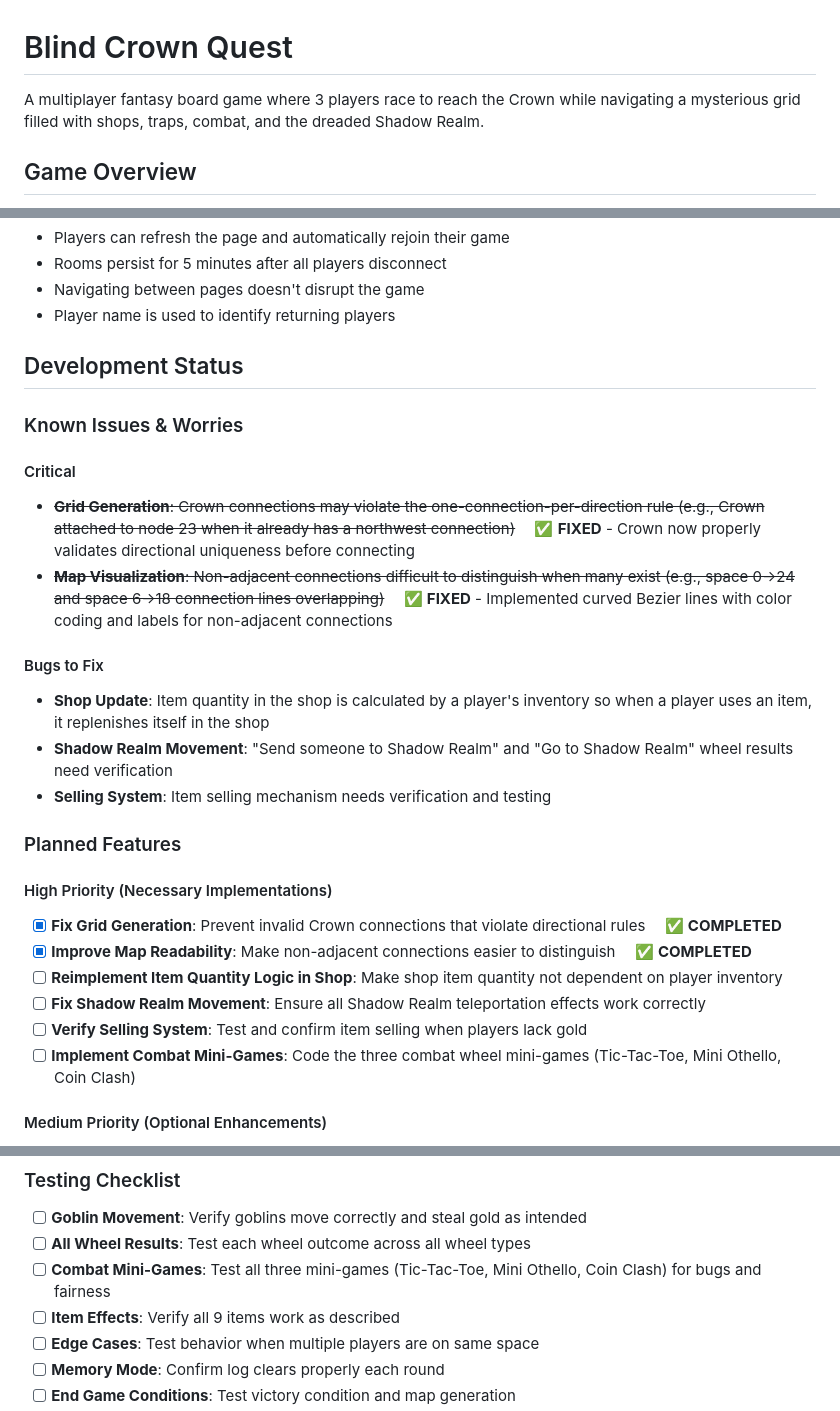
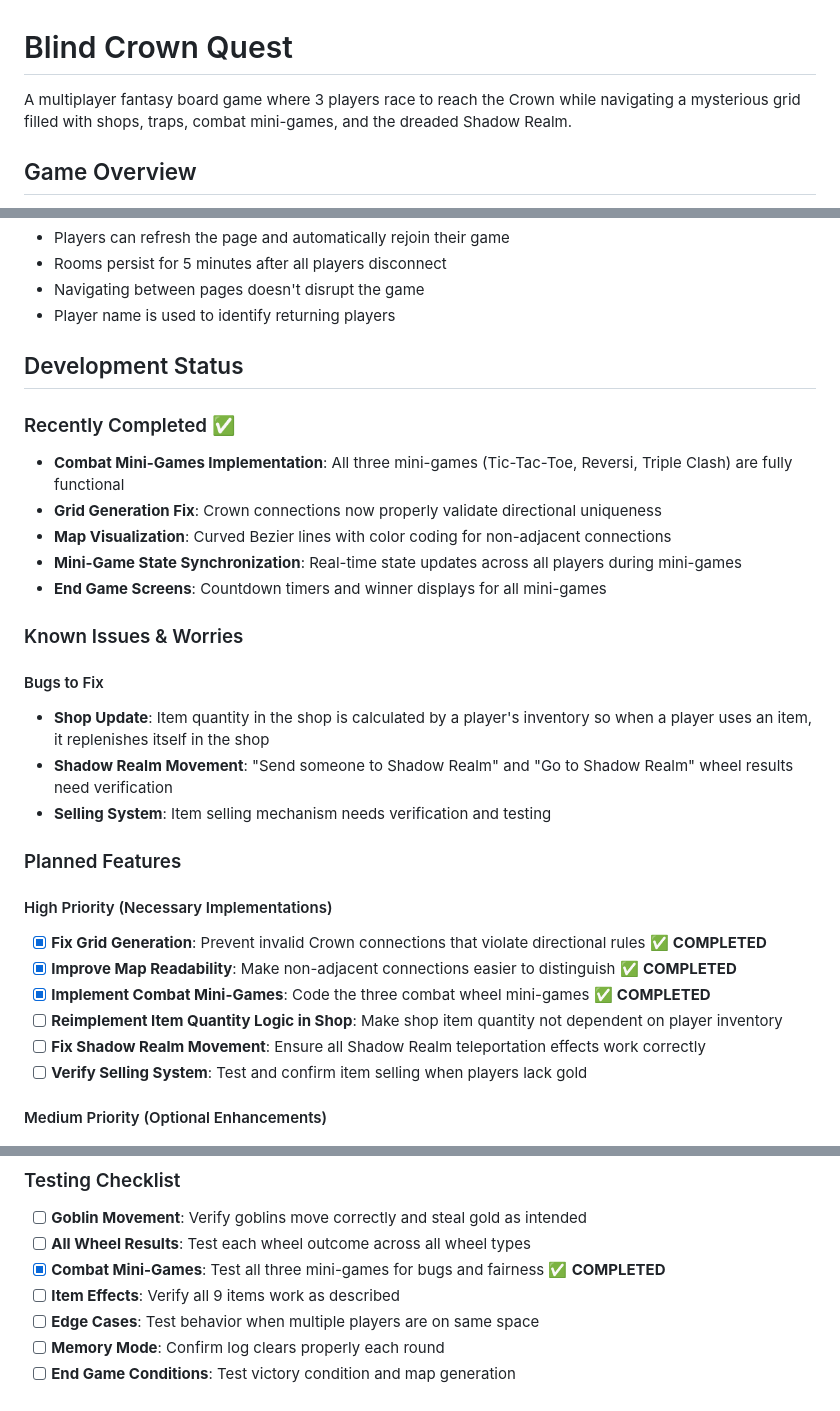
Before and after one commit to xavierrao/blindMazeNavigation, a Markdown page: README.md, 3 parts joined by grey strips. Rendered like a GitHub page.

```diff
--- a/README.md
+++ b/README.md
@@ -1,6 +1,6 @@
 # Blind Crown Quest
 
-A multiplayer fantasy board game where 3 players race to reach the Crown while navigating a mysterious grid filled with shops, traps, combat, and the dreaded Shadow Realm.
+A multiplayer fantasy board game where 3 players race to reach the Crown while navigating a mysterious grid filled with shops, traps, combat mini-games, and the dreaded Shadow Realm.
 
 ## Game Overview
 
@@ -236,11 +243,15 @@ When landing on a Combat space, players spin the Combat Wheel which may trigger
 
 ## Development Status
 
+### Recently Completed ✅
+
+- **Combat Mini-Games Implementation**: All three mini-games (Tic-Tac-Toe, Reversi, Triple Clash) are fully functional
+- **Grid Generation Fix**: Crown connections now properly validate directional uniqueness
+- **Map Visualization**: Curved Bezier lines with color coding for non-adjacent connections
+- **Mini-Game State Synchronization**: Real-time state updates across all players during mini-games
+- **End Game Screens**: Countdown timers and winner displays for all mini-games
+
 ### Known Issues & Worries
-
-#### Critical
-- ~~**Grid Generation**: Crown connections may violate the one-connection-per-direction rule (e.g., Crown attached to node 23 when it already has a northwest connection)~~ &emsp;✅ **FIXED** - Crown now properly validates directional uniqueness before connecting
-- ~~**Map Visualization**: Non-adjacent connections difficult to distinguish when many exist (e.g., space 0→24 and space 6→18 connection lines overlapping)~~ &emsp;✅ **FIXED** - Implemented curved Bezier lines with color coding and labels for non-adjacent connections
 
 #### Bugs to Fix
 - **Shop Update**: Item quantity in the shop is calculated by a player's inventory so when a player uses an item, it replenishes itself in the shop
@@ -250,12 +261,12 @@ When landing on a Combat space, players spin the Combat Wheel which may trigger
 ### Planned Features
 
 #### High Priority (Necessary Implementations)
-- [x] **Fix Grid Generation**: Prevent invalid Crown connections that violate directional rules &emsp;✅ **COMPLETED**
-- [x] **Improve Map Readability**: Make non-adjacent connections easier to distinguish &emsp;✅ **COMPLETED**
+- [x] **Fix Grid Generation**: Prevent invalid Crown connections that violate directional rules ✅ **COMPLETED**
+- [x] **Improve Map Readability**: Make non-adjacent connections easier to distinguish ✅ **COMPLETED**
+- [x] **Implement Combat Mini-Games**: Code the three combat wheel mini-games ✅ **COMPLETED**
 - [ ] **Reimplement Item Quantity Logic in Shop**: Make shop item quantity not dependent on player inventory
 - [ ] **Fix Shadow Realm Movement**: Ensure all Shadow Realm teleportation effects work correctly
 - [ ] **Verify Selling System**: Test and confirm item selling when players lack gold
-- [ ] **Implement Combat Mini-Games**: Code the three combat wheel mini-games (Tic-Tac-Toe, Mini Othello, Coin Clash)
 
 #### Medium Priority (Optional Enhancements)
 - [ ] **One-Way Connections**: Add 5% chance for one-way connections to increase map complexity
@@ -274,7 +285,7 @@ When landing on a Combat space, players spin the Combat Wheel which may trigger
 ### Testing Checklist
 - [ ] **Goblin Movement**: Verify goblins move correctly and steal gold as intended
 - [ ] **All Wheel Results**: Test each wheel outcome across all wheel types
-- [ ] **Combat Mini-Games**: Test all three mini-games (Tic-Tac-Toe, Mini Othello, Coin Clash) for bugs and fairness
+- [x] **Combat Mini-Games**: Test all three mini-games for bugs and fairness ✅ **COMPLETED**
 - [ ] **Item Effects**: Verify all 9 items work as described
 - [ ] **Edge Cases**: Test behavior when multiple players are on same space
 - [ ] **Memory Mode**: Confirm log clears properly each round
```
Also changed, not shown: other parts of README.md (+48 -33 lines).
